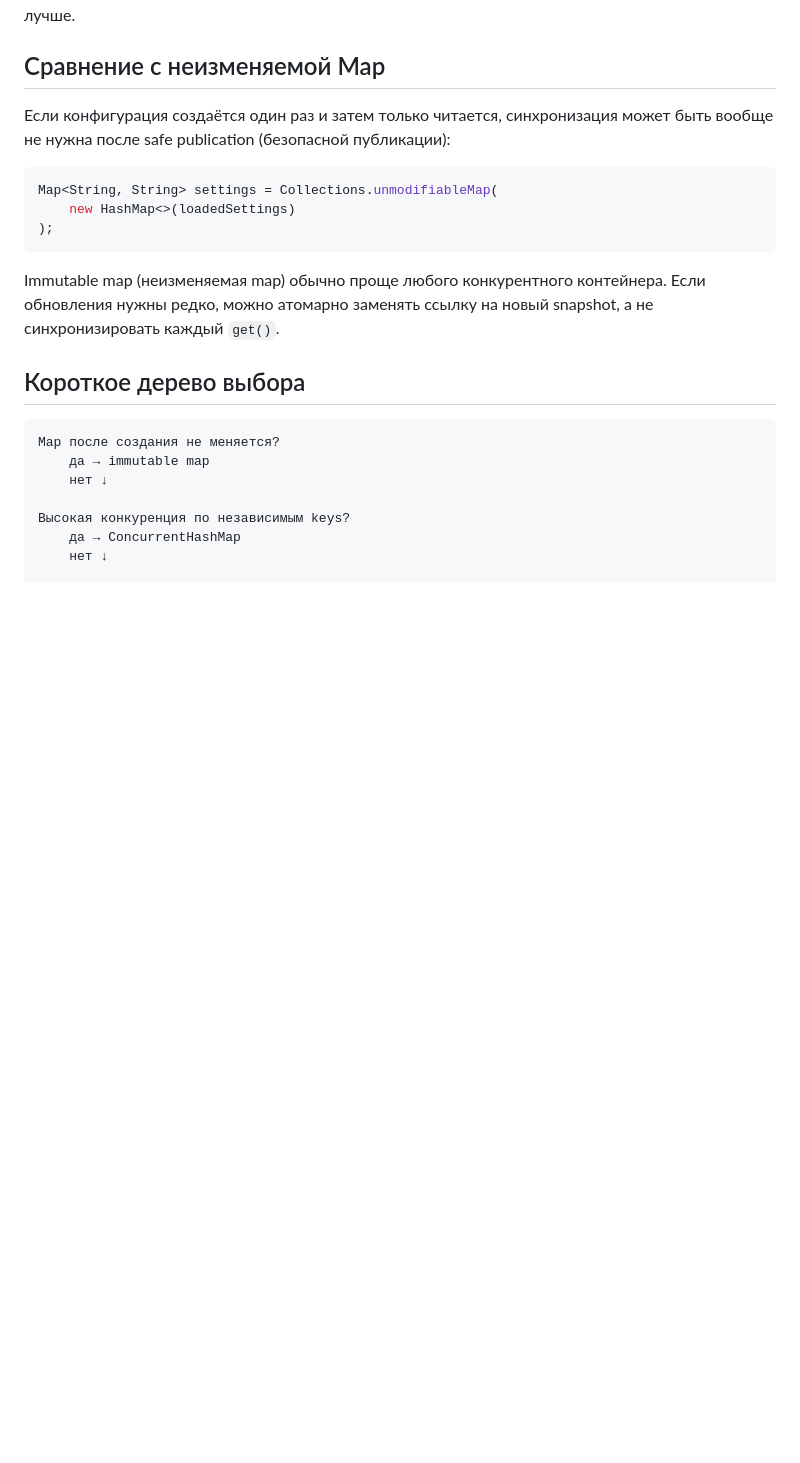
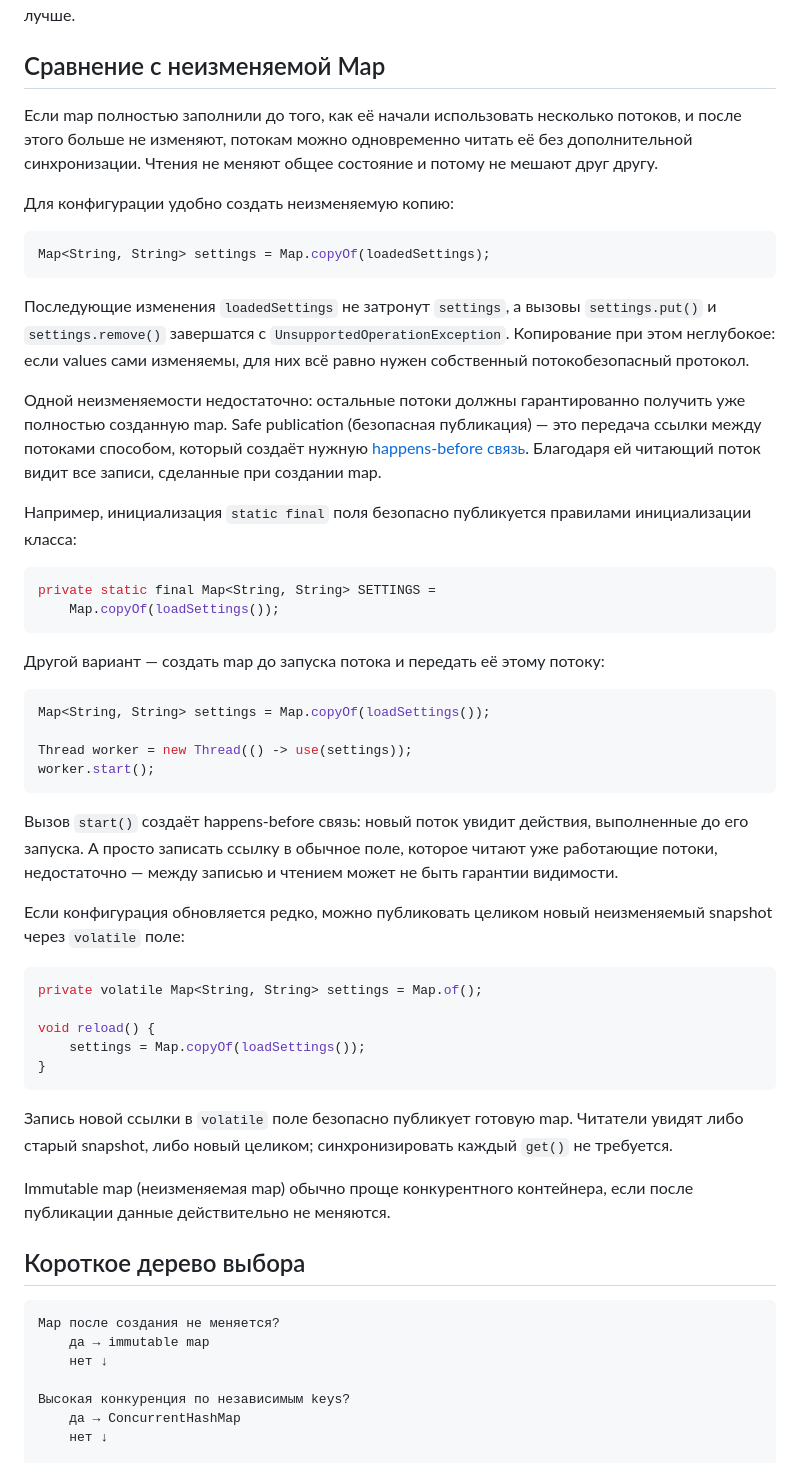
Before and after one commit to tantarin/java-concurrency-book, a Markdown page: chapters/14-synchronized-map.md, the part around the change. Drawn GitHub-style; blank space fills up the shorter version.

Commit message:
docs: explain safe publication of immutable maps

````diff
--- a/chapters/14-synchronized-map.md
+++ b/chapters/14-synchronized-map.md
@@ -277,15 +277,49 @@ Legacy code (унаследованный код) может ожидать `Map
 
 ## Сравнение с неизменяемой Map
 
-Если конфигурация создаётся один раз и затем только читается, синхронизация может быть вообще не нужна после safe publication (безопасной публикации):
+Если map полностью заполнили до того, как её начали использовать несколько потоков, и после этого больше не изменяют, потокам можно одновременно читать её без дополнительной синхронизации. Чтения не меняют общее состояние и потому не мешают друг другу.
+
+Для конфигурации удобно создать неизменяемую копию:
 
 ```java
-Map<String, String> settings = Collections.unmodifiableMap(
-    new HashMap<>(loadedSettings)
-);
+Map<String, String> settings = Map.copyOf(loadedSettings);
 ```
 
-Immutable map (неизменяемая map) обычно проще любого конкурентного контейнера. Если обновления нужны редко, можно атомарно заменять ссылку на новый snapshot, а не синхронизировать каждый `get()`.
+Последующие изменения `loadedSettings` не затронут `settings`, а вызовы `settings.put()` и `settings.remove()` завершатся с `UnsupportedOperationException`. Копирование при этом неглубокое: если values сами изменяемы, для них всё равно нужен собственный потокобезопасный протокол.
+
+Одной неизменяемости недостаточно: остальные потоки должны гарантированно получить уже полностью созданную map. Safe publication (безопасная публикация) — это передача ссылки между потоками способом, который создаёт нужную [happens-before связь](./12-happens-before.md). Благодаря ей читающий поток видит все записи, сделанные при создании map.
+
+Например, инициализация `static final` поля безопасно публикуется правилами инициализации класса:
+
+```java
+private static final Map<String, String> SETTINGS =
+    Map.copyOf(loadSettings());
+```
+
+Другой вариант — создать map до запуска потока и передать её этому потоку:
+
+```java
+Map<String, String> settings = Map.copyOf(loadSettings());
+
+Thread worker = new Thread(() -> use(settings));
+worker.start();
+```
+
+Вызов `start()` создаёт happens-before связь: новый поток увидит действия, выполненные до его запуска. А просто записать ссылку в обычное поле, которое читают уже работающие потоки, недостаточно — между записью и чтением может не быть гарантии видимости.
+
+Если конфигурация обновляется редко, можно публиковать целиком новый неизменяемый snapshot через `volatile` поле:
+
+```java
+private volatile Map<String, String> settings = Map.of();
+
+void reload() {
+    settings = Map.copyOf(loadSettings());
+}
+```
+
+Запись новой ссылки в `volatile` поле безопасно публикует готовую map. Читатели увидят либо старый snapshot, либо новый целиком; синхронизировать каждый `get()` не требуется.
+
+Immutable map (неизменяемая map) обычно проще конкурентного контейнера, если после публикации данные действительно не меняются.
 
 ## Короткое дерево выбора
 
````
